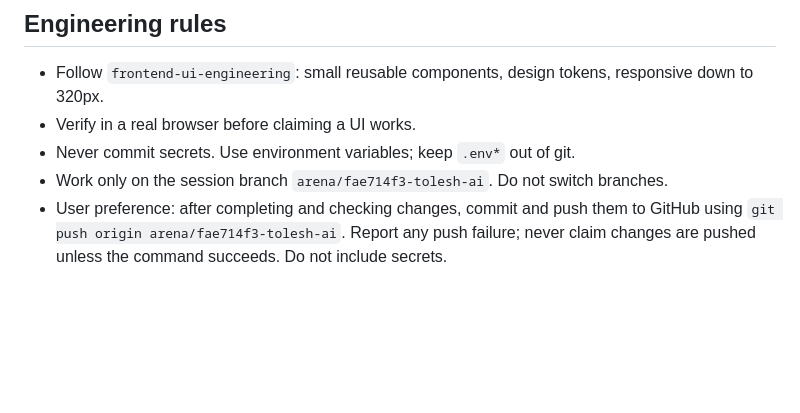
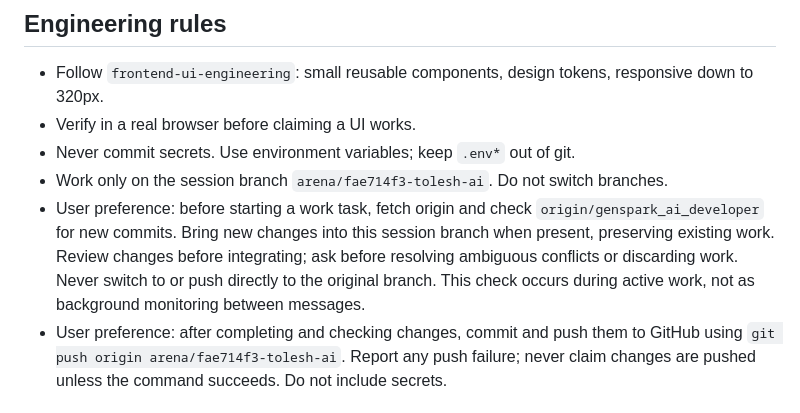
Before and after one commit to toluenesamuel/Tolesh-AI, a Markdown page: AGENTS.md, the part around the change. GitHub-like rendering; blank space fills up the shorter version.

Commit message:
Record original branch sync preference
Co-authored-by: arena-agent <297053741+arena-agent@users.noreply.github.com>

```diff
--- a/AGENTS.md
+++ b/AGENTS.md
@@ -92,6 +92,12 @@ Only persist a design system (`--persist`) once the user approves a direction.
 - Verify in a real browser before claiming a UI works.
 - Never commit secrets. Use environment variables; keep `.env*` out of git.
 - Work only on the session branch `arena/fae714f3-tolesh-ai`. Do not switch branches.
+- User preference: before starting a work task, fetch origin and check
+  `origin/genspark_ai_developer` for new commits. Bring new changes into this
+  session branch when present, preserving existing work. Review changes before
+  integrating; ask before resolving ambiguous conflicts or discarding work.
+  Never switch to or push directly to the original branch. This check occurs
+  during active work, not as background monitoring between messages.
 - User preference: after completing and checking changes, commit and push them to
   GitHub using `git push origin arena/fae714f3-tolesh-ai`. Report any push failure;
   never claim changes are pushed unless the command succeeds. Do not include secrets.
```
